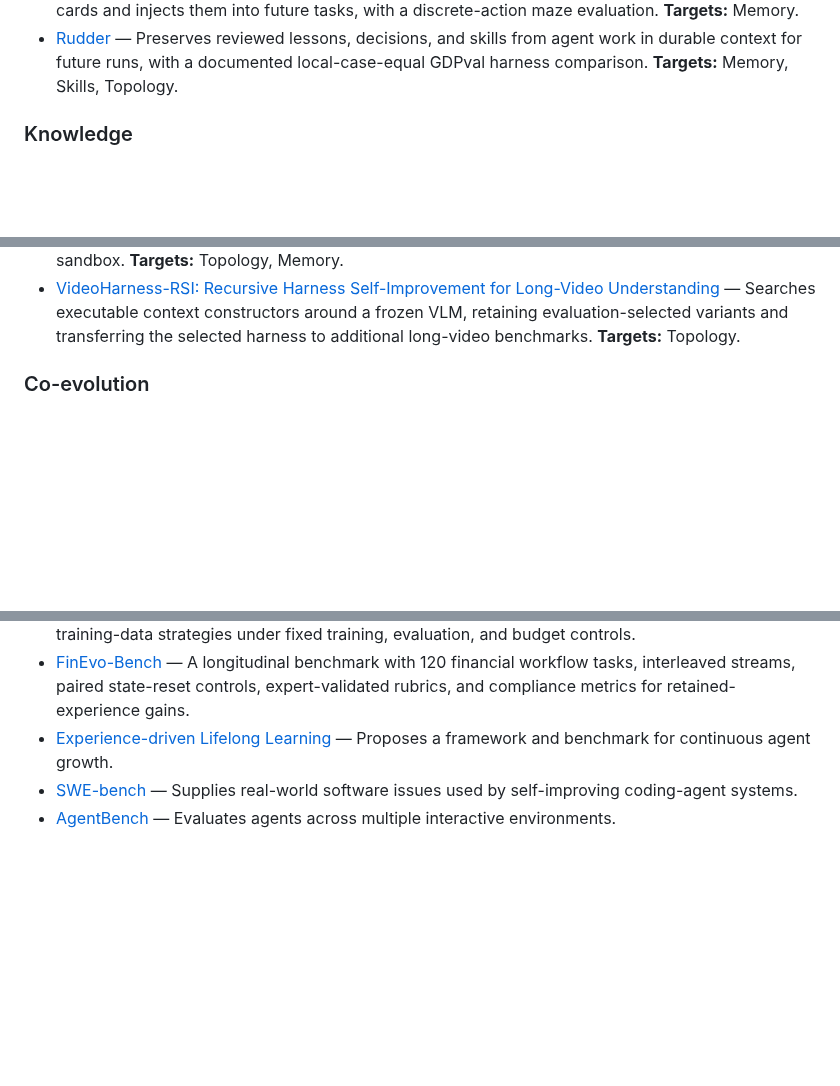
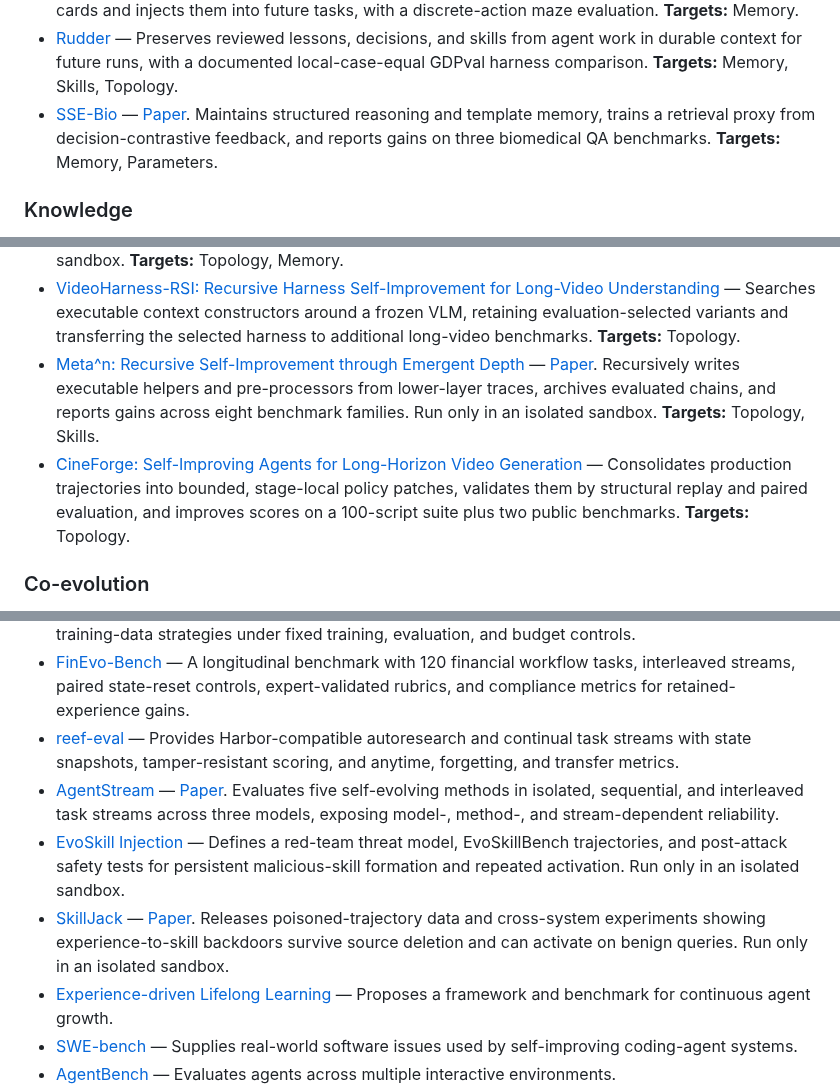
Before and after one commit to YuxingLu613/awesome-agentic-evolution, a Markdown page: README.md, 3 parts joined by grey strips. Rendered like a GitHub page; blank space fills up the shorter version.

Commit message:
curate persistent evolution resources (2026-09-01)

```diff
--- a/README.md
+++ b/README.md
@@ -231,6 +231,11 @@ attached to the same entry instead of being counted again.
   decisions, and skills from agent work in durable context for future runs,
   with a documented local-case-equal GDPval harness comparison.
   **Targets:** Memory, Skills, Topology.
+- [SSE-Bio](https://github.com/ZhaohanM/SSE-Bio) — [Paper](https://arxiv.org/abs/2608.22132).
+  Maintains structured reasoning and template memory, trains a retrieval proxy
+  from decision-contrastive feedback, and reports gains on three biomedical QA
+  benchmarks.
+  **Targets:** Memory, Parameters.
 
 ### Knowledge
 
@@ -545,6 +560,17 @@ attached to the same entry instead of being counted again.
   evaluation-selected variants and transferring the selected harness to
   additional long-video benchmarks.
   **Targets:** Topology.
+- [Meta^n: Recursive Self-Improvement through Emergent Depth](https://github.com/minnesotanlp/meta-n)
+  — [Paper](https://arxiv.org/abs/2608.24735). Recursively writes executable
+  helpers and pre-processors from lower-layer traces, archives evaluated chains,
+  and reports gains across eight benchmark families. Run only in an isolated
+  sandbox.
+  **Targets:** Topology, Skills.
+- [CineForge: Self-Improving Agents for Long-Horizon Video Generation](https://arxiv.org/abs/2608.29621)
+  — Consolidates production trajectories into bounded, stage-local policy
+  patches, validates them by structural replay and paired evaluation, and
+  improves scores on a 100-script suite plus two public benchmarks.
+  **Targets:** Topology.
 
 ### Co-evolution
 
@@ -670,6 +696,23 @@ persistent update is real.
   with 120 financial workflow tasks, interleaved streams, paired state-reset
   controls, expert-validated rubrics, and compliance metrics for retained-
   experience gains.
+- [reef-eval](https://github.com/Human-Agent-Society/reef-eval) — Provides
+  Harbor-compatible autoresearch and continual task streams with state
+  snapshots, tamper-resistant scoring, and anytime, forgetting, and transfer
+  metrics.
+- [AgentStream](https://github.com/Jasper-Yan/AgentStream) — [Paper](https://arxiv.org/abs/2608.00155).
+  Evaluates five self-evolving methods in isolated, sequential, and interleaved
+  task streams across three models, exposing model-, method-, and
+  stream-dependent reliability.
+- [EvoSkill Injection](https://arxiv.org/abs/2608.30429) — Defines a red-team
+  threat model, EvoSkillBench trajectories, and post-attack safety tests for
+  persistent malicious-skill formation and repeated activation. Run only in an
+  isolated sandbox.
+- [SkillJack](https://github.com/Tencent/AI-Infra-Guard/tree/main/Research/SkillJack)
+  — [Paper](https://arxiv.org/abs/2608.03509). Releases poisoned-trajectory
+  data and cross-system experiments showing experience-to-skill backdoors
+  survive source deletion and can activate on benign queries. Run only in an
+  isolated sandbox.
 - [Experience-driven Lifelong Learning](https://arxiv.org/abs/2508.19005) —
   Proposes a framework and benchmark for continuous agent growth.
 - [SWE-bench](https://github.com/SWE-bench/SWE-bench) — Supplies real-world
```
Also changed, not shown: other parts of README.md (+11 -1 lines), CHANGELOG.md (+13 -0 lines).
